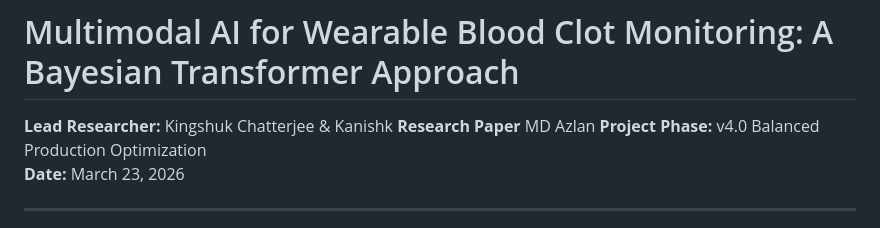
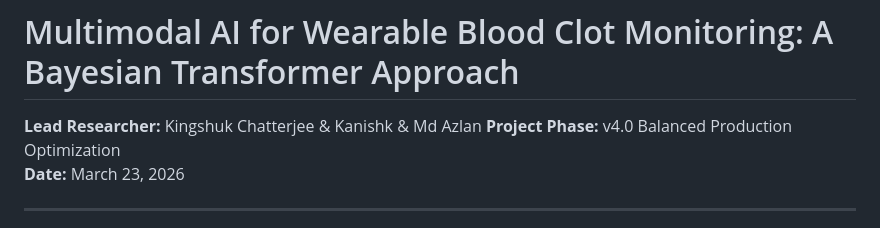
Before and after one commit to KingshukChatterjee007/AI-Integration-in-Wearables-for-Clot-Monitoring, a Markdown page: README.md, the part around the change. Drawn GitHub-style.

```diff
--- a/README.md
+++ b/README.md
@@ -1,7 +1,6 @@
 # Multimodal AI for Wearable Blood Clot Monitoring: A Bayesian Transformer Approach
 
-**Lead Researcher:** Kingshuk Chatterjee  & Kanishk
-**Research Paper** MD Azlan
+**Lead Researcher:** Kingshuk Chatterjee  & Kanishk & Md Azlan
 **Project Phase:** v4.0 Balanced Production Optimization
 **Date:** March 23, 2026
 
```
